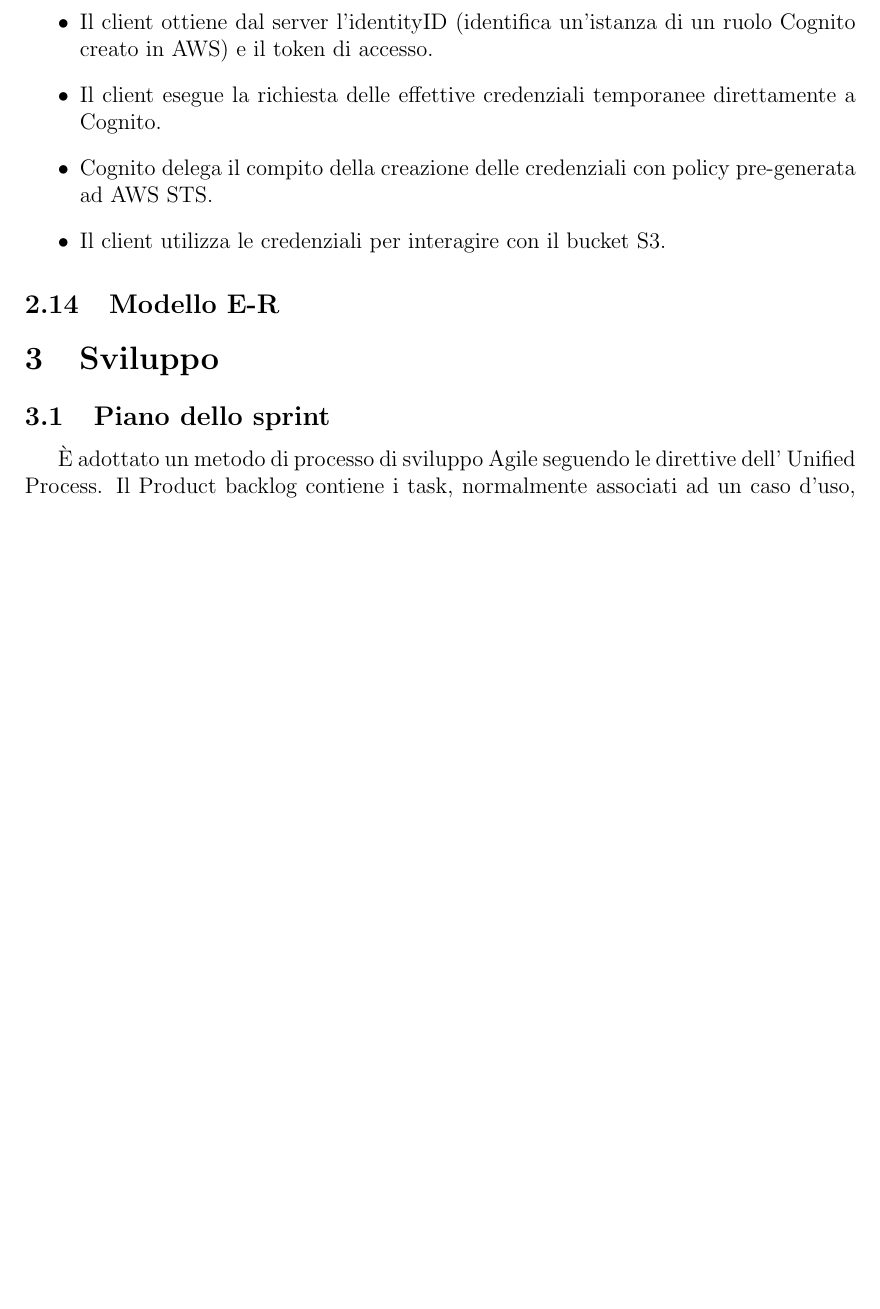
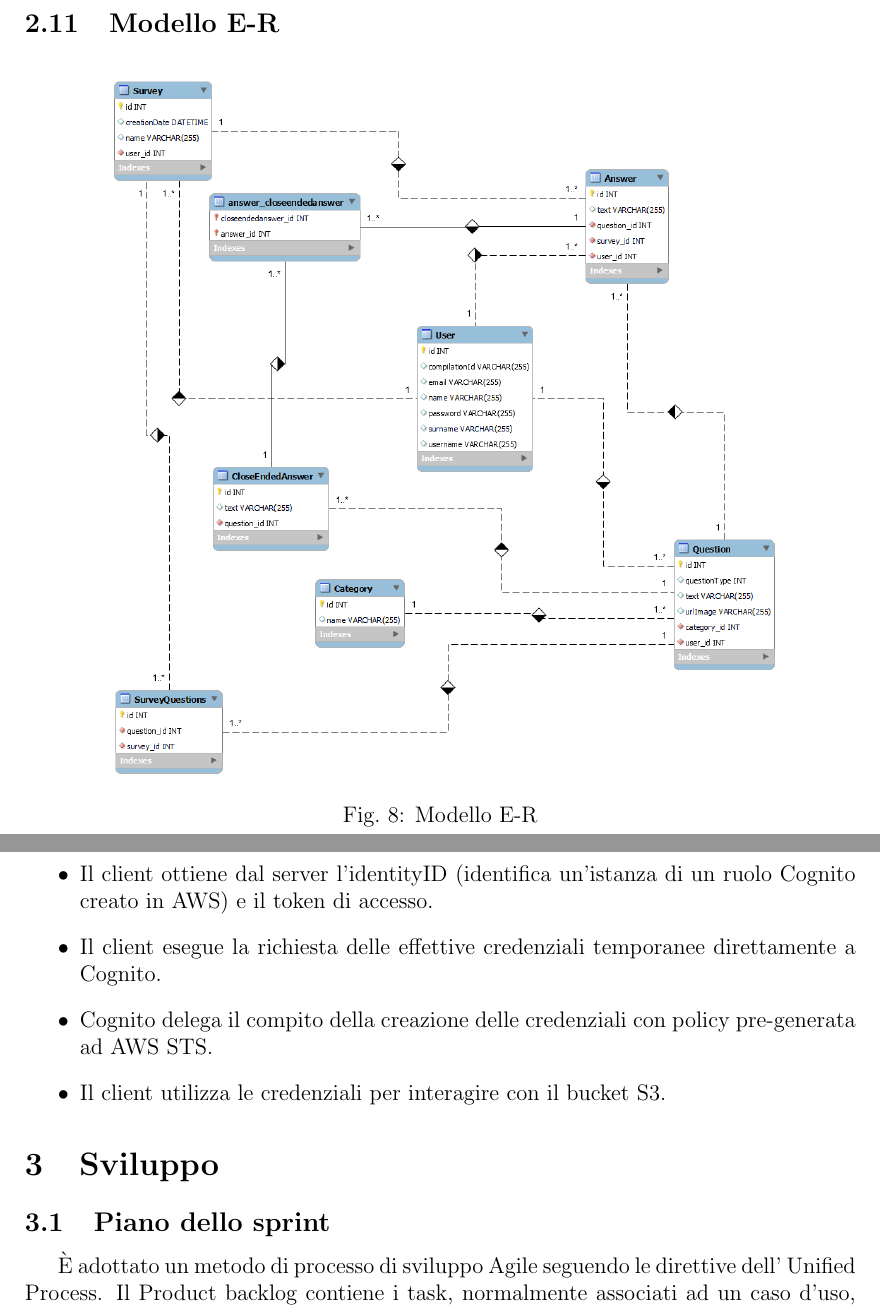
Before and after one commit to UnimibSoftEngCourse2022/progetto-questionari-1-dev-team, a LaTeX document (Documentation/DocumentoDiProgetto.tex): part of page 33 of 36 before the commit and two parts of pages 14 and 34 of 37 after it, the two joined at a grey line, cut at the place of the change, the shorter picture padded with empty space. Compiled offline with pdfLaTeX.

Commit message:
Added E-R diagram

```diff
--- a/Documentation/DocumentoDiProgetto.tex
+++ b/Documentation/DocumentoDiProgetto.tex
@@ -231,6 +231,11 @@ Qui di seguito sono presenti gli SSD riguardanti i seguenti scenari:
 \centering
 \includegraphics[scale=0.47]{UNIMIBModule_CompilazioneQuestionarioActivityDiagram.png}
 \caption{Diagramma di attività creazioneQuestionario}
+\end{figure}
+\subsection{Modello E-R}
+\begin{figure}[H]
+\includegraphics[scale=0.5, center]{ER.png}
+\caption{Modello E-R}
 \end{figure}
 \subsection{Diagramma dell'architettura software}
 \begin{figure}[H]
@@ -768,7 +773,6 @@ Viene definito il seguente flusso operativo:
 \item Cognito delega il compito della creazione delle credenziali con policy pre-generata ad AWS STS.
 \item Il client utilizza le credenziali per interagire con il bucket S3.
 \end{itemize}
-\subsection{Modello E-R}
 \section{Sviluppo}
 \subsection{Piano dello sprint}
 \`{E} adottato un metodo di processo di sviluppo Agile seguendo le direttive dell' Unified Process. Il Product backlog contiene i task, normalmente associati ad un caso d'uso,  da sviluppare nei vari sprint. Ogni sprint prevede le seguenti fasi:
```
Also changed, not shown: Documentation/DocumentoDiProgetto.pdf, Documentation/images/ER.png (added).
